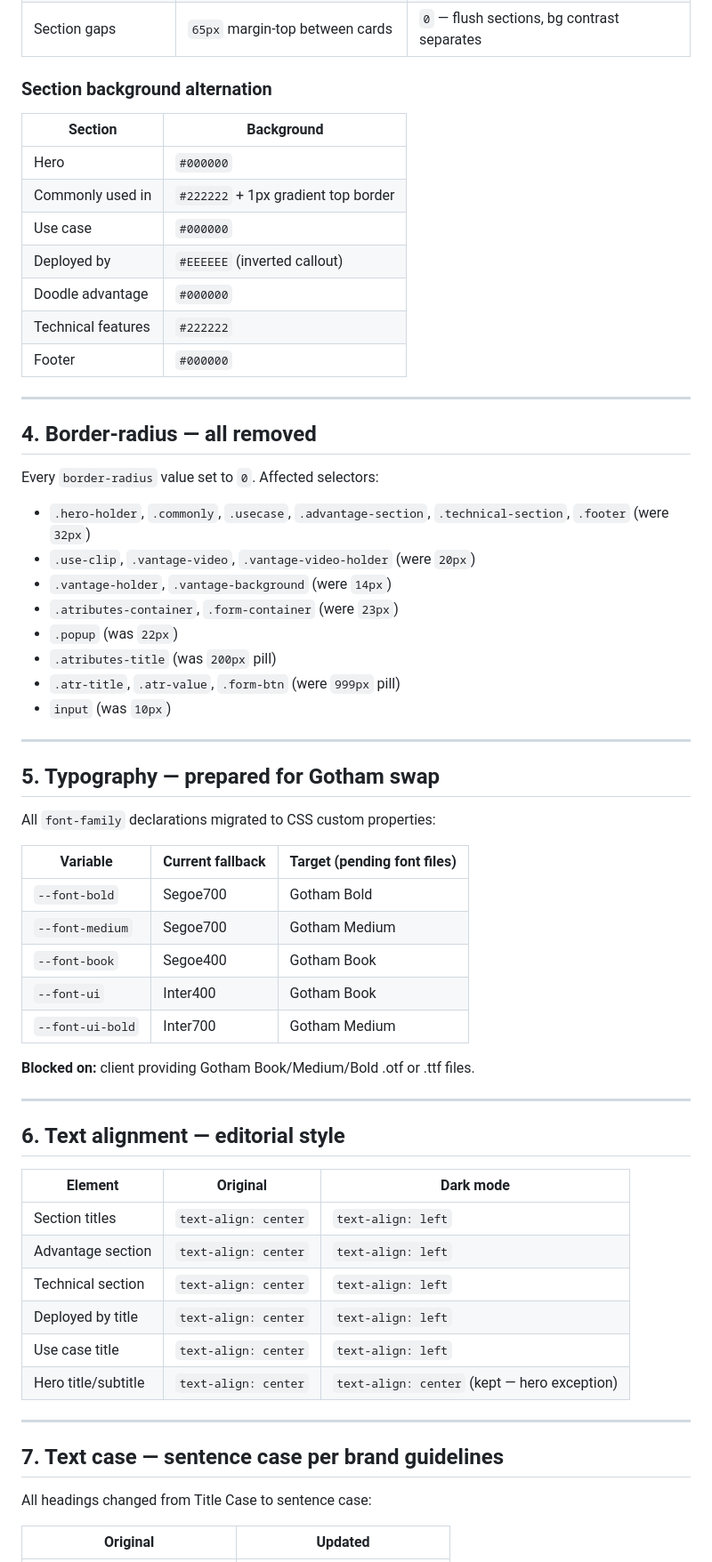
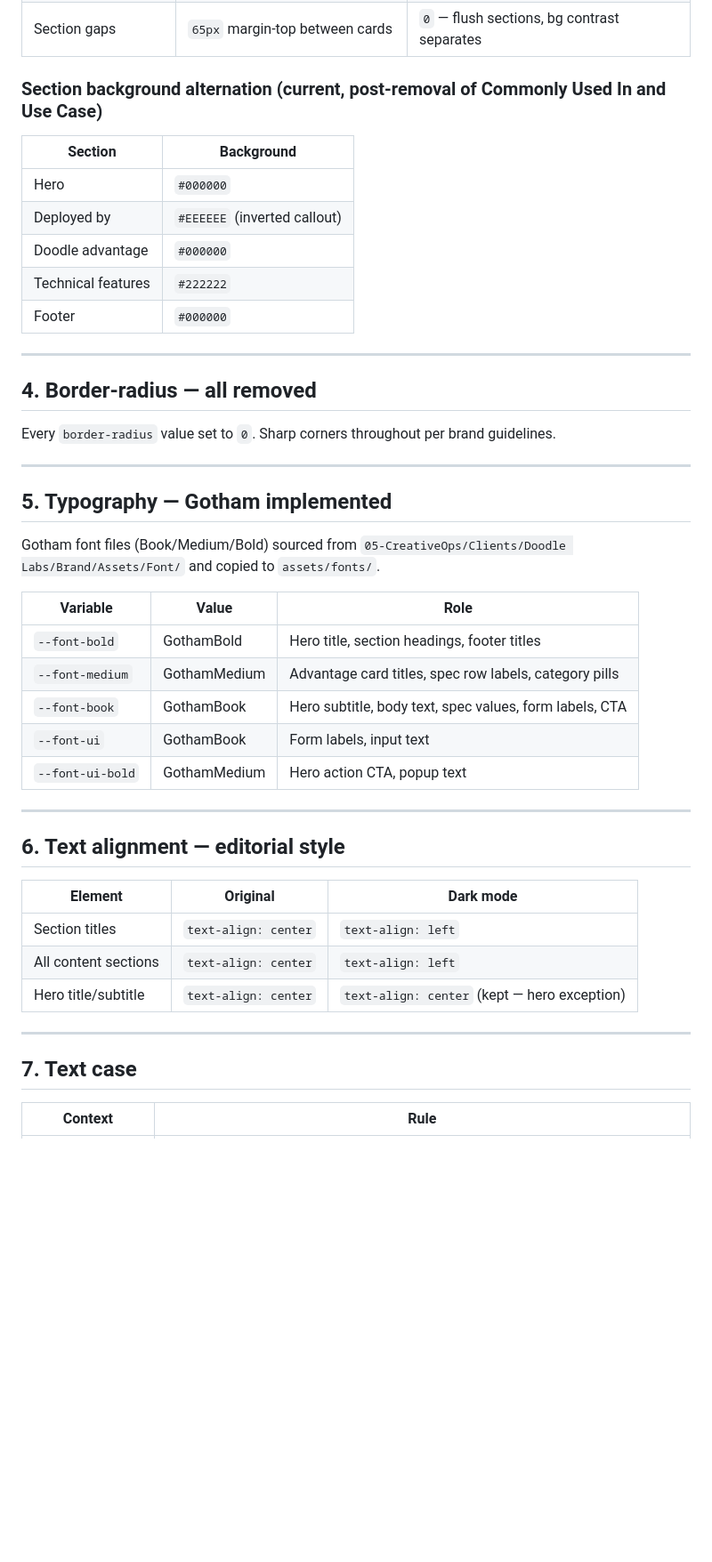
Before and after one commit to ramiropannunzio/doodle-labs, a Markdown page: 5 - Doodle Labs - Doodle Labs - iPad Updates/Design_Direction_Changelog.md, the part around one of its changes. Shown at 89% size. GitHub-like rendering; blank space fills up the shorter version.

```diff
--- a/5 - Doodle Labs - Doodle Labs - iPad Updates/Design_Direction_Changelog.md
+++ b/5 - Doodle Labs - Doodle Labs - iPad Updates/Design_Direction_Changelog.md
@@ -46,13 +53,11 @@
 | Section border-radius | `32px` on all section cards | `0` everywhere |
 | Section gaps | `65px` margin-top between cards | `0` — flush sections, bg contrast separates |
 
-### Section background alternation
+### Section background alternation (current, post-removal of Commonly Used In and Use Case)
 
 | Section | Background |
 |---|---|
 | Hero | `#000000` |
-| Commonly used in | `#222222` + 1px gradient top border |
-| Use case | `#000000` |
 | Deployed by | `#EEEEEE` (inverted callout) |
 | Doodle advantage | `#000000` |
 | Technical features | `#222222` |
@@ -62,31 +67,21 @@
 
 ## 4. Border-radius — all removed
 
-Every `border-radius` value set to `0`. Affected selectors:
-- `.hero-holder`, `.commonly`, `.usecase`, `.advantage-section`, `.technical-section`, `.footer` (were `32px`)
-- `.use-clip`, `.vantage-video`, `.vantage-video-holder` (were `20px`)
-- `.vantage-holder`, `.vantage-background` (were `14px`)
-- `.atributes-container`, `.form-container` (were `23px`)
-- `.popup` (was `22px`)
-- `.atributes-title` (was `200px` pill)
-- `.atr-title`, `.atr-value`, `.form-btn` (were `999px` pill)
-- `input` (was `10px`)
+Every `border-radius` value set to `0`. Sharp corners throughout per brand guidelines.
 
 ---
 
-## 5. Typography — prepared for Gotham swap
+## 5. Typography — Gotham implemented
 
-All `font-family` declarations migrated to CSS custom properties:
+Gotham font files (Book/Medium/Bold) sourced from `05-CreativeOps/Clients/Doodle Labs/Brand/Assets/Font/` and copied to `assets/fonts/`.
 
-| Variable | Current fallback | Target (pending font files) |
+| Variable | Value | Role |
 |---|---|---|
-| `--font-bold` | Segoe700 | Gotham Bold |
-| `--font-medium` | Segoe700 | Gotham Medium |
-| `--font-book` | Segoe400 | Gotham Book |
-| `--font-ui` | Inter400 | Gotham Book |
-| `--font-ui-bold` | Inter700 | Gotham Medium |
-
-**Blocked on:** client providing Gotham Book/Medium/Bold .otf or .ttf files.
+| `--font-bold` | GothamBold | Hero title, section headings, footer titles |
+| `--font-medium` | GothamMedium | Advantage card titles, spec row labels, category pills |
+| `--font-book` | GothamBook | Hero subtitle, body text, spec values, form labels, CTA |
+| `--font-ui` | GothamBook | Form labels, input text |
+| `--font-ui-bold` | GothamMedium | Hero action CTA, popup text |
 
 ---
 
@@ -95,17 +90,12 @@ All `font-family` declarations migrated to CSS custom properties:
 | Element | Original | Dark mode |
 |---|---|---|
 | Section titles | `text-align: center` | `text-align: left` |
-| Advantage section | `text-align: center` | `text-align: left` |
-| Technical section | `text-align: center` | `text-align: left` |
-| Deployed by title | `text-align: center` | `text-align: left` |
-| Use case title | `text-align: center` | `text-align: left` |
+| All content sections | `text-align: center` | `text-align: left` |
 | Hero title/subtitle | `text-align: center` | `text-align: center` (kept — hero exception) |
 
 ---
 
-## 7. Text case — sentence case per brand guidelines
+## 7. Text case
 
-All headings changed from Title Case to sentence case:
-
-| Original | Updated |
+| Context | Rule |
 |---|---|
```
Also changed, not shown: other parts of 5 - Doodle Labs - Doodle Labs - iPad Updates/Design_Direction_Changelog.md (+94 -57 lines).
